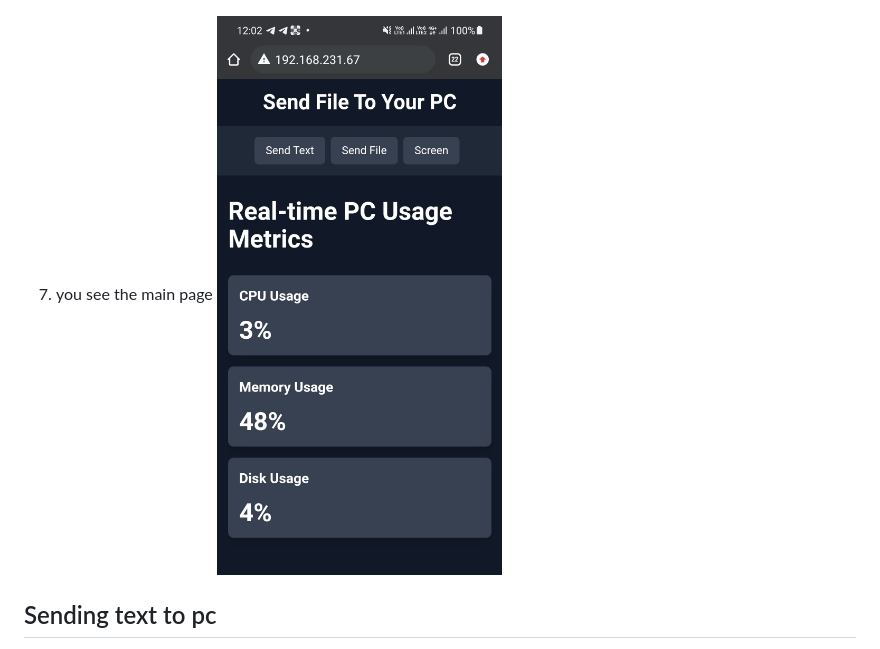
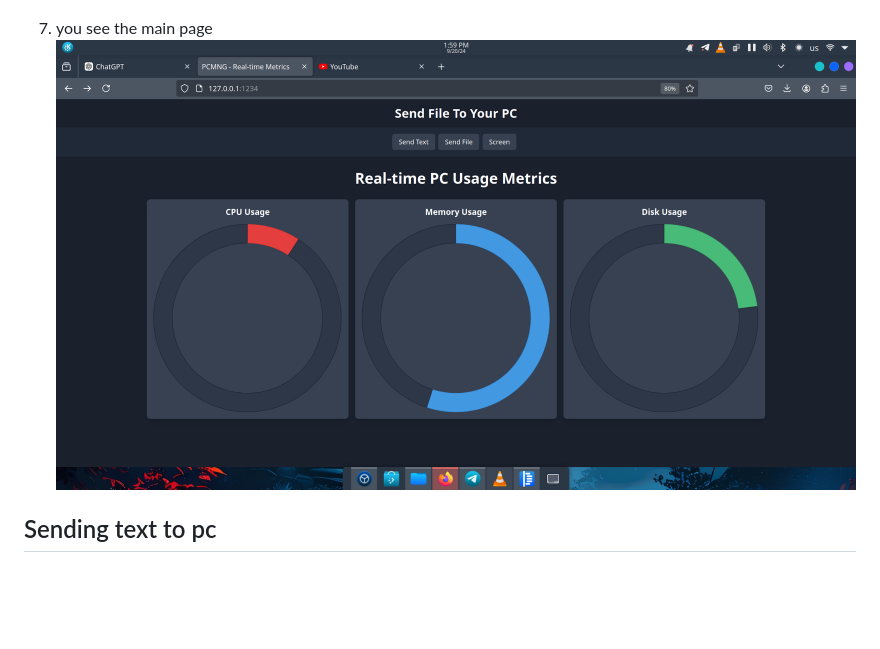
Before and after one commit to ChocolateFr/pcmanager, a Markdown page: readme.md, the part around the change. GitHub-like rendering; pictures changed too: img/mainscr.jpg (deleted), img/mainscr.png (added); blank space fills up the shorter version.

```diff
--- a/readme.md
+++ b/readme.md
@@ -39,7 +39,7 @@ To use PCMNG, follow these steps:
 6.   open the url in any device on router that shown in terminal
 ![IP](img/ip.jpg)
 7.  you see the main page
-![Main Page](img/mainscr.jpg)
+![Main Page](img/mainscr.png)
 
 
 Sending text to pc
```
Also changed, not shown: 3 other files.
